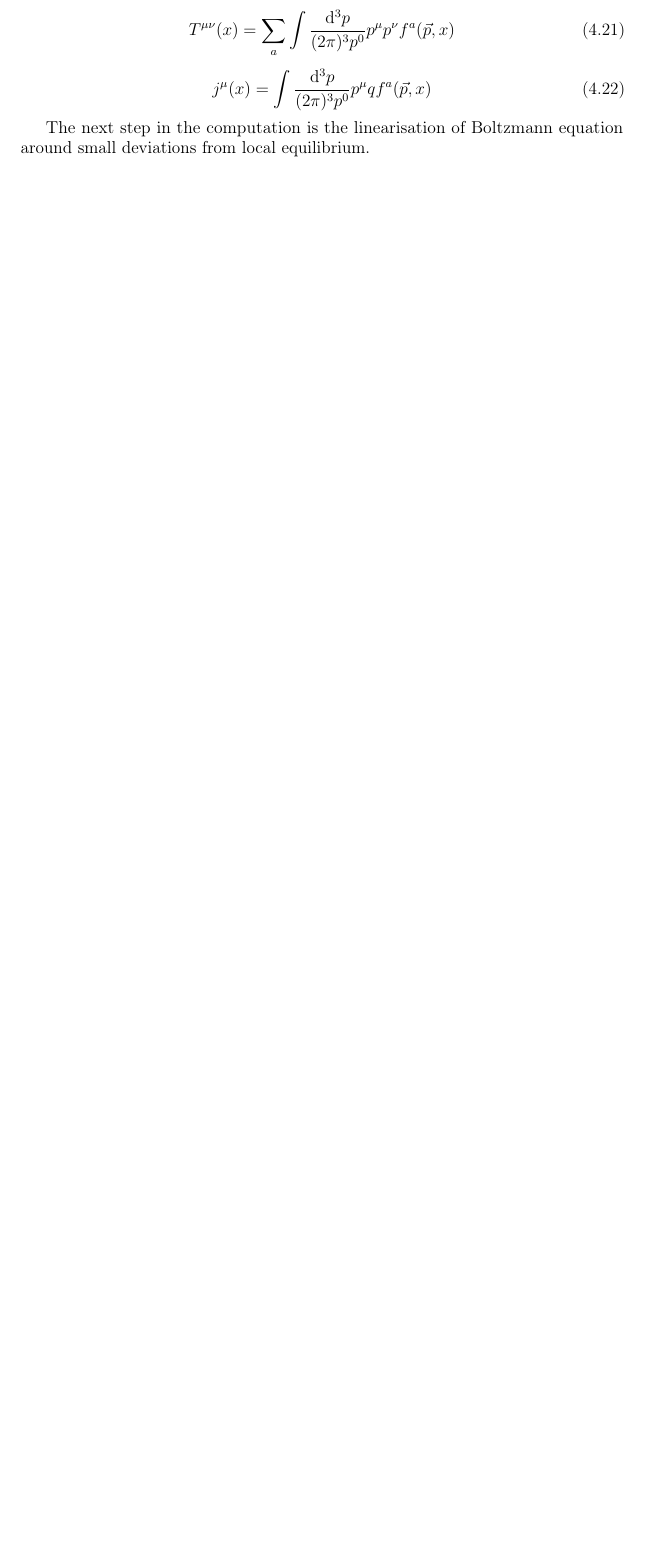
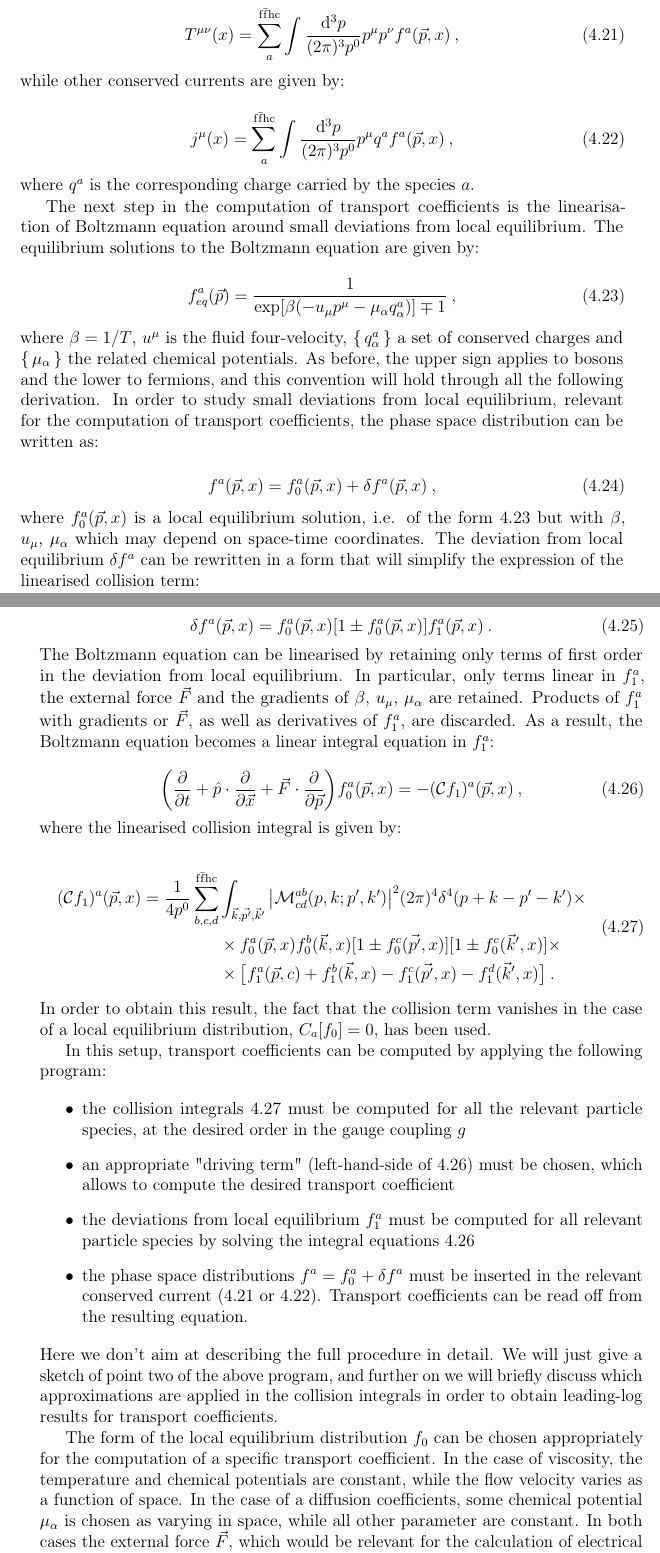
Before and after one commit to atoniato/Thesis, a LaTeX thesis (PhD_thesis.tex, which reads Chapters/Transport_coefficients.tex): part of page 51 of 67 before the commit and two parts of pages 51 and 52 of 69 after it, the two joined at a grey line, cut at the place of the change, the shorter picture padded with empty space. Compiled offline with pdfLaTeX.

Commit message:
one more piece of chapter 4.

```diff
--- a/Chapters/Transport_coefficients.tex
+++ b/Chapters/Transport_coefficients.tex
@@ -207,11 +208,69 @@ where $\mathcal{M}^{ab}_{cd}$ is the scattering amplitude for the process $ab \l
 
 \begin{equation}
-T^{\mu\nu}(x) = \sum_a \int \frac{\mathrm d^3 p}{(2 \pi)^3 p^0} p^{\mu} p^{\nu} f^a(\vec p, x)
+T^{\mu\nu}(x) = \sum_a^{\mathrm{f \bar f h c}} \int \frac{\mathrm d^3 p}{(2 \pi)^3 p^0} p^{\mu} p^{\nu} f^a(\vec p, x) \: ,
+\label{Tmunu_kinetic}
 \end{equation}
+%
+while other conserved currents are given by:
 
 \begin{equation}
-j^{\mu}(x) = \int \frac{\mathrm d^3 p}{(2 \pi)^3 p^0} p^{\mu} q f^a(\vec p, x)
+j^{\mu}(x) = \sum_a^{\mathrm{f \bar f h c}}\int \frac{\mathrm d^3 p}{(2 \pi)^3 p^0} p^{\mu} q^a f^a(\vec p, x) \: ,
+\label{jmu_kinetic}
 \end{equation}
+%
+where $q^a$ is the corresponding charge carried by the species $a$.
 
 
-The next step in the computation is the linearisation of Boltzmann equation around small deviations from local equilibrium.
+
+The next step in the computation of transport coefficients is the linearisation of Boltzmann equation around small deviations from local equilibrium. The equilibrium solutions to the Boltzmann equation are given by:
+
+\begin{equation}
+f^a_{eq}(\vec p) = \frac{1}{\exp[\beta(- u_{\mu}p^{\mu} - \mu_{\alpha}q_{\alpha}^a)] \mp 1} \: ,
+\label{equilibrium}
+\end{equation}
+%
+where $\beta = 1/T$, $u^{\mu}$ is the fluid four-velocity, $\set{q^a_{\alpha}}$ a set of conserved charges and $\set{\mu_{\alpha}}$ the related chemical potentials. As before, the upper sign applies to bosons and the lower to fermions, and this convention will hold through all the following derivation. In order to study small deviations from local equilibrium, relevant for the computation of transport coefficients, the phase space distribution can be written as:
+
+\begin{equation}
+f^a(\vec p, x) = f_0^a(\vec p, x) + \delta f^a (\vec p, x) \: ,
+\end{equation}
+%
+where $f_0^a(\vec p, x)$ is a local equilibrium solution, i.e. of the form \ref{equilibrium} but with $\beta$, $u_{\mu}$, $\mu_{\alpha}$ which may depend on space-time coordinates. The deviation from local equilibrium $\delta f^a$ can be rewritten in a form that will simplify the expression of the linearised collision term:
+
+\begin{equation}
+ \delta f^a (\vec p, x)= f_0^a(\vec p, x) [1 \pm f_0^a(\vec p, x)] f_1^a(\vec p, x) \: .
+\end{equation}
+%
+The Boltzmann equation can be linearised by retaining only terms of first order in the deviation from local equilibrium. In particular, only terms linear in $f^a_1$, the external force $\vec F$ and the gradients of $\beta$, $u_{\mu}$, $\mu_{\alpha}$ are retained. Products of $f^a_1$ with gradients or $\vec F$, as well as derivatives of $f^a_1$, are discarded. As a result, the Boltzmann equation becomes a linear integral equation in $f^a_1$:
+
+\begin{equation}
+\biggl( \pder{ }{t}+ \hat p \cdot \pder{ }{\vec x} + \vec F \cdot \pder{ }{\vec p} \biggr) f^a_0(\vec p,x)  =
+- (\mathcal Cf_1)^a (\vec p, x) \: ,
+\label{lin_boltzmann}
+\end{equation}
+%
+where the linearised collision integral is given by:
+
+\begin{equation}
+\begin{split}
+(\mathcal Cf_1)^a (\vec p, x) =  \frac{1}{4 p^0} \sum_{b,c,d}^{\mathrm{f \bar f h c}} &\int_{\vec k, \vec{p'}, \vec k'}  \abs{\mathcal M^{ab}_{cd}(p,k;p',k')}^2 (2 \pi)^4 \delta^4(p+k-p'-k') \times \\
+&\times f_0^a(\vec p,x) f_0^b(\vec k,x)[1 \pm f_0^c(\vec{p'},x)][1 \pm f_0^c(\vec k', x)] \times \\
+& \times \bigl[f_1^a(\vec p,c) + f_1^b(\vec k,x) - f_1^c(\vec{p'},x) - f_1^d(\vec k',x)\bigr] \: .
+\end{split}
+\label{lin_coll_integral}
+\end{equation}
+%
+In order to obtain this result, the fact that the collision term vanishes in the case of a local equilibrium distribution, $C_a[f_0] = 0$, has been used.
+
+In this setup, transport coefficients can be computed by applying the following program:
+
+\begin{itemize}
+\item the collision integrals \ref{lin_coll_integral} must be computed for all the relevant particle species, at the desired order in the gauge coupling $g$
+\item an appropriate "driving term" (left-hand-side of \ref{lin_boltzmann}) must be chosen, which allows to compute the desired transport coefficient
+\item the deviations from local equilibrium $f_1^a$ must be computed for all relevant particle species by solving the integral equations \ref{lin_boltzmann}
+\item the phase space distributions $f^a = f^a_0 + \delta f^a$ must be inserted in the relevant conserved current (\ref{Tmunu_kinetic} or \ref{jmu_kinetic}). Transport coefficients can be read off from the resulting equation.
+\end{itemize}
+%
+Here we don't aim at describing the full procedure in detail. We will just give a sketch of point two of the above program, and further on we will briefly discuss which approximations are applied in the collision integrals in order to obtain leading-log results for transport coefficients.
+
+The form of the local equilibrium distribution $f_0$ can be chosen appropriately for the computation of a specific transport coefficient. In the case of viscosity, the temperature and chemical potentials are constant, while the flow velocity varies as a function of space. In the case of a diffusion coefficients, some chemical potential $\mu_{\alpha}$ is chosen as varying in space, while all other parameter are constant. In both cases the external force $\vec F$, which would be relevant for the calculation of electrical conductivity, can be set to zero. Derivatives of $f_0^a$ can be written as:
```
Also changed, not shown: PhD_thesis.pdf, Chapters/Transport_coefficients.tex (16 more changed lines).
